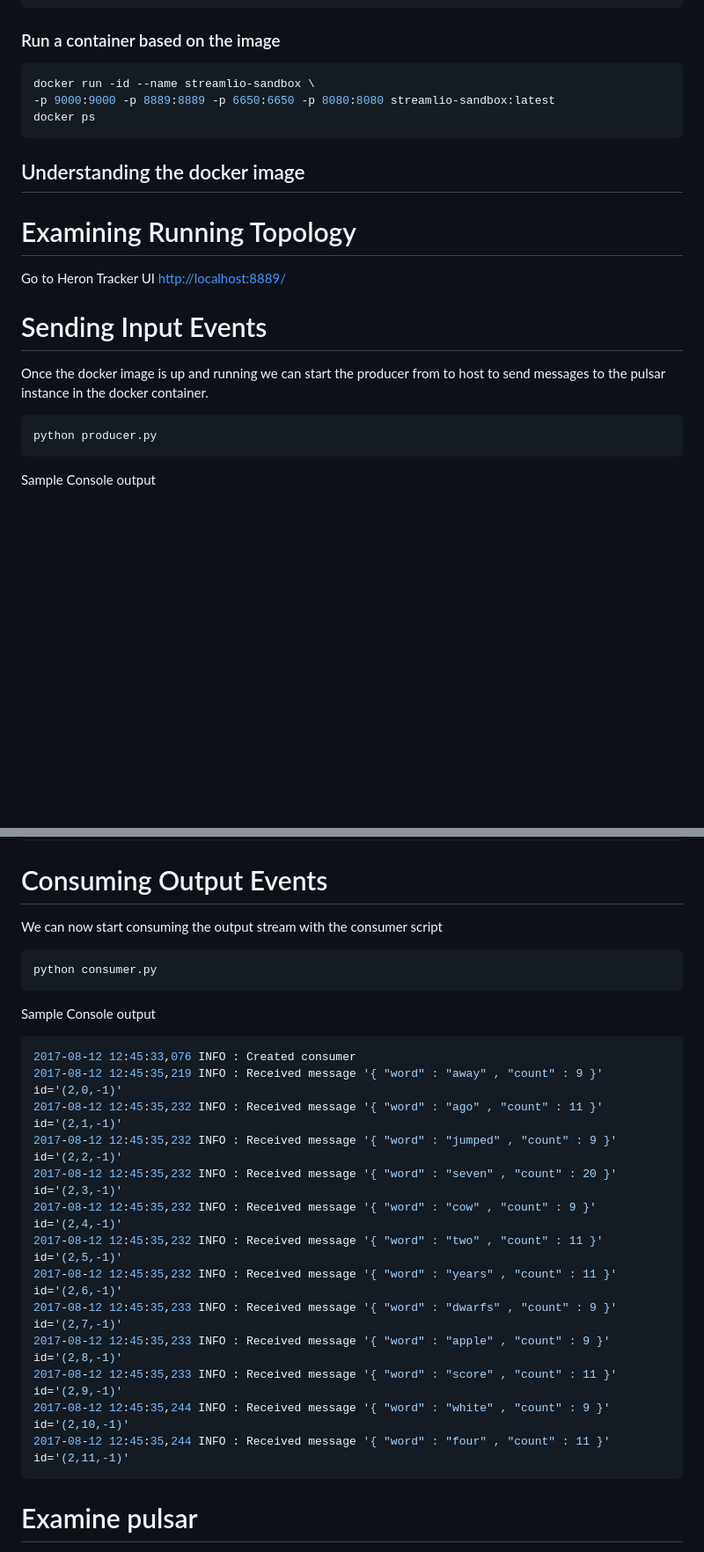
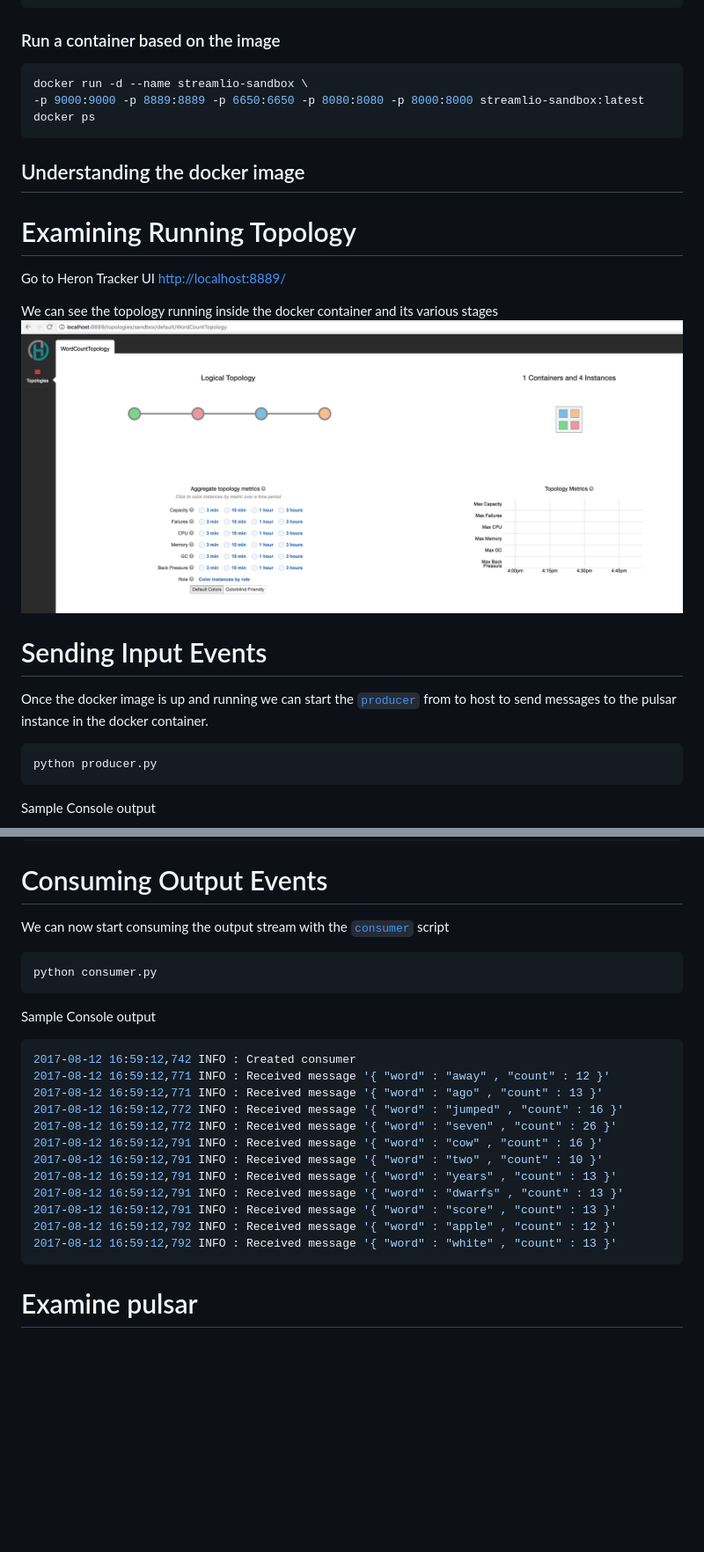
Before and after one commit to zoomis/sandbox, a Markdown page: README.MD, 2 parts joined by grey strips. Shown: that part at 88% size. GitHub-like rendering; pictures changed too: images/WordCountPulsarTopology.png (added); blank space fills up the shorter version.

````diff
--- a/README.MD
+++ b/README.MD
@@ -62,8 +62,8 @@ docker images
 
 ### Run a container based on the image
 ```bash
-docker run -id --name streamlio-sandbox \
--p 9000:9000 -p 8889:8889 -p 6650:6650 -p 8080:8080 streamlio-sandbox:latest
+docker run -d --name streamlio-sandbox \
+-p 9000:9000 -p 8889:8889 -p 6650:6650 -p 8080:8080 -p 8000:8000 streamlio-sandbox:latest
 docker ps
 ```
 
@@ -73,9 +73,12 @@ docker ps
 
 Go to Heron Tracker UI [http://localhost:8889/](http://localhost:8889/)
 
+We can see the topology running inside the docker container and its various stages
+![Topology Examination](images/WordCountPulsarTopology.png)
+
 # Sending Input Events
 
-Once the docker image is up and running we can start the producer from to host to send messages to the pulsar instance in the docker container.
+Once the docker image is up and running we can start the [`producer`](producer.py) from to host to send messages to the pulsar instance in the docker container.
 
 ```bash
 python producer.py
@@ -103,7 +106,7 @@ Sample Console output
 
 # Consuming Output Events
 
-We can now start consuming the output stream with the consumer script
+We can now start consuming the output stream with the [`consumer`](consumer.py) script
 
 
 ```bash
@@ -113,19 +116,18 @@ python consumer.py
 Sample Console output
 
 ```bash
-2017-08-12 12:45:33,076 INFO : Created consumer
-2017-08-12 12:45:35,219 INFO : Received message '{ "word" : "away" , "count" : 9 }' id='(2,0,-1)'
-2017-08-12 12:45:35,232 INFO : Received message '{ "word" : "ago" , "count" : 11 }' id='(2,1,-1)'
-2017-08-12 12:45:35,232 INFO : Received message '{ "word" : "jumped" , "count" : 9 }' id='(2,2,-1)'
-2017-08-12 12:45:35,232 INFO : Received message '{ "word" : "seven" , "count" : 20 }' id='(2,3,-1)'
-2017-08-12 12:45:35,232 INFO : Received message '{ "word" : "cow" , "count" : 9 }' id='(2,4,-1)'
-2017-08-12 12:45:35,232 INFO : Received message '{ "word" : "two" , "count" : 11 }' id='(2,5,-1)'
-2017-08-12 12:45:35,232 INFO : Received message '{ "word" : "years" , "count" : 11 }' id='(2,6,-1)'
-2017-08-12 12:45:35,233 INFO : Received message '{ "word" : "dwarfs" , "count" : 9 }' id='(2,7,-1)'
-2017-08-12 12:45:35,233 INFO : Received message '{ "word" : "apple" , "count" : 9 }' id='(2,8,-1)'
-2017-08-12 12:45:35,233 INFO : Received message '{ "word" : "score" , "count" : 11 }' id='(2,9,-1)'
-2017-08-12 12:45:35,244 INFO : Received message '{ "word" : "white" , "count" : 9 }' id='(2,10,-1)'
-2017-08-12 12:45:35,244 INFO : Received message '{ "word" : "four" , "count" : 11 }' id='(2,11,-1)'
+2017-08-12 16:59:12,742 INFO : Created consumer
+2017-08-12 16:59:12,771 INFO : Received message '{ "word" : "away" , "count" : 12 }'
+2017-08-12 16:59:12,771 INFO : Received message '{ "word" : "ago" , "count" : 13 }'
+2017-08-12 16:59:12,772 INFO : Received message '{ "word" : "jumped" , "count" : 16 }'
+2017-08-12 16:59:12,772 INFO : Received message '{ "word" : "seven" , "count" : 26 }'
+2017-08-12 16:59:12,791 INFO : Received message '{ "word" : "cow" , "count" : 16 }'
+2017-08-12 16:59:12,791 INFO : Received message '{ "word" : "two" , "count" : 10 }'
+2017-08-12 16:59:12,791 INFO : Received message '{ "word" : "years" , "count" : 13 }'
+2017-08-12 16:59:12,791 INFO : Received message '{ "word" : "dwarfs" , "count" : 13 }'
+2017-08-12 16:59:12,791 INFO : Received message '{ "word" : "score" , "count" : 13 }'
+2017-08-12 16:59:12,792 INFO : Received message '{ "word" : "apple" , "count" : 12 }'
+2017-08-12 16:59:12,792 INFO : Received message '{ "word" : "white" , "count" : 13 }'
 ```
 # Examine pulsar
 
````
Also changed, not shown: other parts of README.MD (+16 -1 lines), images/BrokerTopics.png (added), images/SentenceTopicInput.png (added), images/WordCountTopicOutput.png (added).
